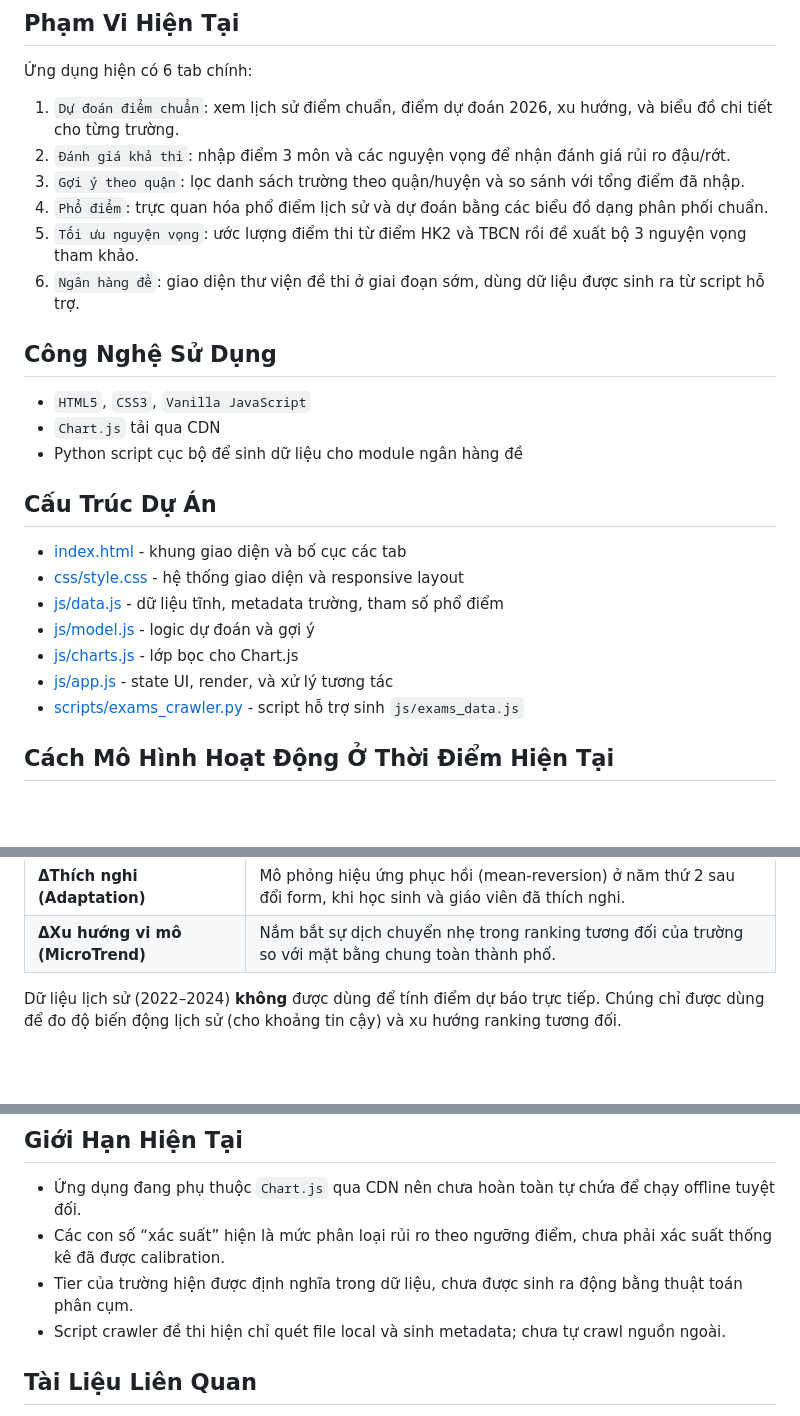
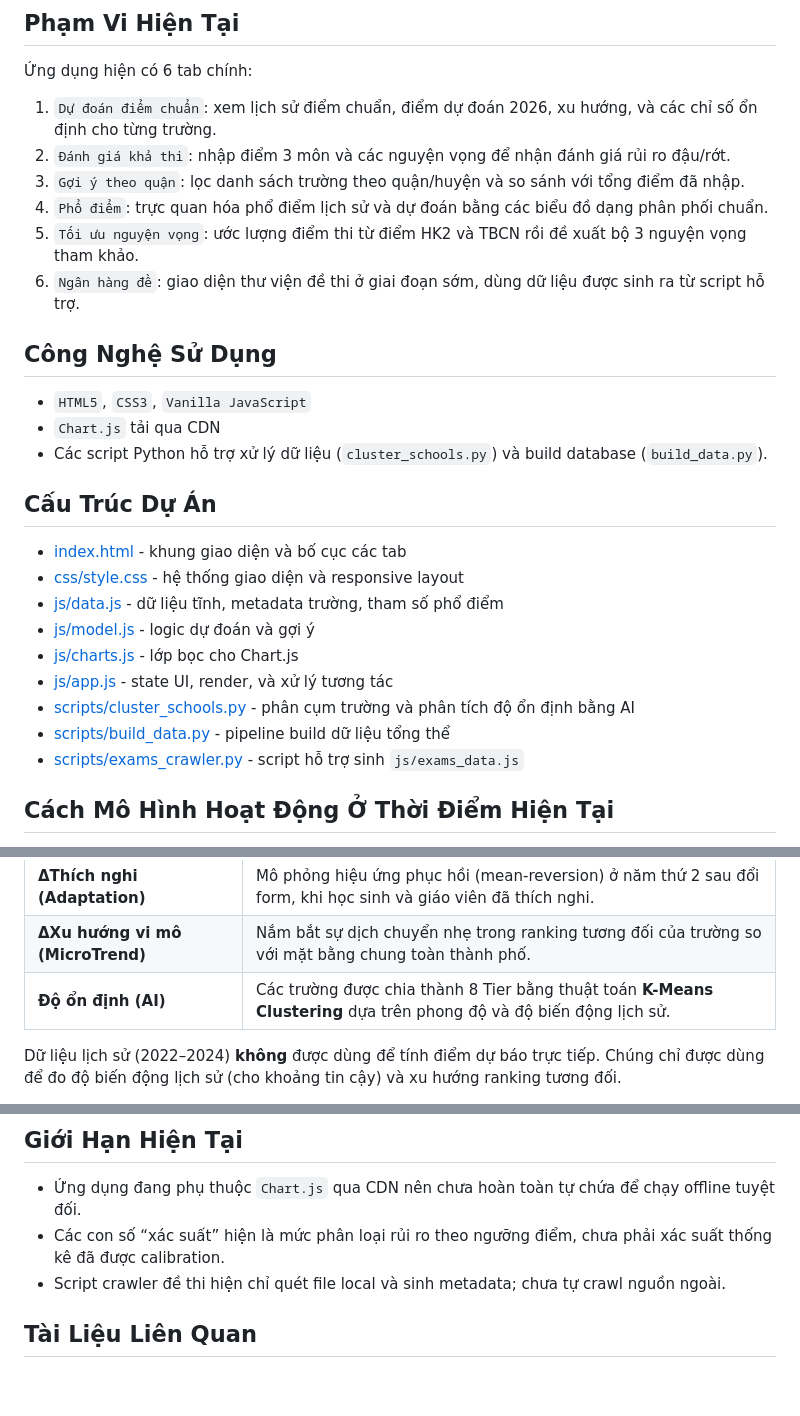
Before and after one commit to thinhphucnguyenvo11102006-pixel/ts10_prediction, a Markdown page: README_VN.md, 3 parts joined by grey strips. Rendered like a GitHub page; blank space fills up the shorter version.

Commit message:
docs: update documentation to reflect K-Means clustering and stability metrics

```diff
--- a/README_VN.md
+++ b/README_VN.md
@@ -10,7 +10,7 @@ Phiên bản hiện tại phù hợp nhất khi được mô tả là một **SP
 
 Ứng dụng hiện có 6 tab chính:
 
-1. `Dự đoán điểm chuẩn`: xem lịch sử điểm chuẩn, điểm dự đoán 2026, xu hướng, và biểu đồ chi tiết cho từng trường.
+1. `Dự đoán điểm chuẩn`: xem lịch sử điểm chuẩn, điểm dự đoán 2026, xu hướng, và các chỉ số ổn định cho từng trường.
 2. `Đánh giá khả thi`: nhập điểm 3 môn và các nguyện vọng để nhận đánh giá rủi ro đậu/rớt.
 3. `Gợi ý theo quận`: lọc danh sách trường theo quận/huyện và so sánh với tổng điểm đã nhập.
 4. `Phổ điểm`: trực quan hóa phổ điểm lịch sử và dự đoán bằng các biểu đồ dạng phân phối chuẩn.
@@ -21,7 +21,7 @@ Phiên bản hiện tại phù hợp nhất khi được mô tả là một **SP
 
 - `HTML5`, `CSS3`, `Vanilla JavaScript`
 - `Chart.js` tải qua CDN
-- Python script cục bộ để sinh dữ liệu cho module ngân hàng đề
+- Các script Python hỗ trợ xử lý dữ liệu (`cluster_schools.py`) và build database (`build_data.py`).
 
 ## Cấu Trúc Dự Án
 
@@ -31,6 +31,8 @@ Phiên bản hiện tại phù hợp nhất khi được mô tả là một **SP
 - [js/model.js](js/model.js) - logic dự đoán và gợi ý
 - [js/charts.js](js/charts.js) - lớp bọc cho Chart.js
 - [js/app.js](js/app.js) - state UI, render, và xử lý tương tác
+- [scripts/cluster_schools.py](scripts/cluster_schools.py) - phân cụm trường và phân tích độ ổn định bằng AI
+- [scripts/build_data.py](scripts/build_data.py) - pipeline build dữ liệu tổng thể
 - [scripts/exams_crawler.py](scripts/exams_crawler.py) - script hỗ trợ sinh `js/exams_data.js`
 
 ## Cách Mô Hình Hoạt Động Ở Thời Điểm Hiện Tại
@@ -47,6 +49,7 @@ Mô hình dự đoán sử dụng thuật toán **Anchor & Adjust (Mỏ neo & Đ
 | **ΔCạnh tranh (Competition)** | Điều chỉnh theo biến động tỷ lệ thí sinh/chỉ tiêu giữa 2026 và 2025, độ nhạy phụ thuộc tier trường. |
 | **ΔThích nghi (Adaptation)** | Mô phỏng hiệu ứng phục hồi (mean-reversion) ở năm thứ 2 sau đổi form, khi học sinh và giáo viên đã thích nghi. |
 | **ΔXu hướng vi mô (MicroTrend)** | Nắm bắt sự dịch chuyển nhẹ trong ranking tương đối của trường so với mặt bằng chung toàn thành phố. |
+| **Độ ổn định (AI)** | Các trường được chia thành 8 Tier bằng thuật toán **K-Means Clustering** dựa trên phong độ và độ biến động lịch sử. |
 
 Dữ liệu lịch sử (2022–2024) **không** được dùng để tính điểm dự báo trực tiếp. Chúng chỉ được dùng để đo độ biến động lịch sử (cho khoảng tin cậy) và xu hướng ranking tương đối.
 
@@ -69,7 +72,6 @@ Bạn có thể chạy project theo một trong hai cách:
 
 - Ứng dụng đang phụ thuộc `Chart.js` qua CDN nên chưa hoàn toàn tự chứa để chạy offline tuyệt đối.
 - Các con số “xác suất” hiện là mức phân loại rủi ro theo ngưỡng điểm, chưa phải xác suất thống kê đã được calibration.
-- Tier của trường hiện được định nghĩa trong dữ liệu, chưa được sinh ra động bằng thuật toán phân cụm.
 - Script crawler đề thi hiện chỉ quét file local và sinh metadata; chưa tự crawl nguồn ngoài.
 
 ## Tài Liệu Liên Quan
```
Also changed, not shown: README.md (+5 -3 lines), docs/evaluation.md (+6 -5 lines).
